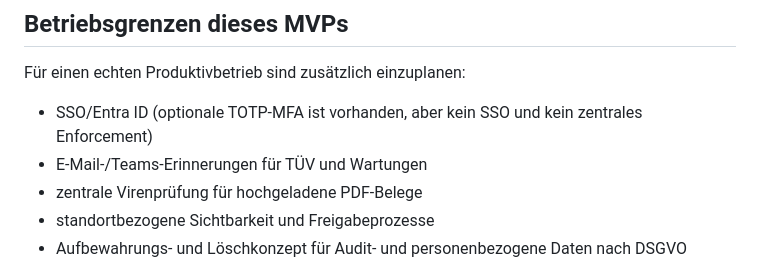
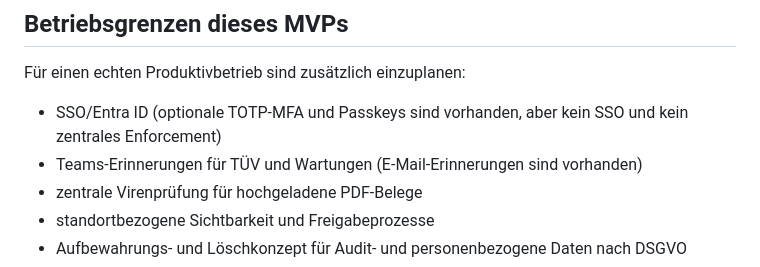
Before and after one commit to Privat-op/awo-fuhrpark, a Markdown page: README.md, the part around the change. Drawn GitHub-style.

Commit message:
docs: align v0.11.0 capability boundaries

```diff
--- a/README.md
+++ b/README.md
@@ -502,8 +502,8 @@ Die Sicherung anschließend auf ein externes Medium oder ein Backup-System kopie
 
 Für einen echten Produktivbetrieb sind zusätzlich einzuplanen:
 
-- SSO/Entra ID (optionale TOTP-MFA ist vorhanden, aber kein SSO und kein zentrales Enforcement)
-- E-Mail-/Teams-Erinnerungen für TÜV und Wartungen
+- SSO/Entra ID (optionale TOTP-MFA und Passkeys sind vorhanden, aber kein SSO und kein zentrales Enforcement)
+- Teams-Erinnerungen für TÜV und Wartungen (E-Mail-Erinnerungen sind vorhanden)
 - zentrale Virenprüfung für hochgeladene PDF-Belege
 - standortbezogene Sichtbarkeit und Freigabeprozesse
 - Aufbewahrungs- und Löschkonzept für Audit- und personenbezogene Daten nach DSGVO
```
